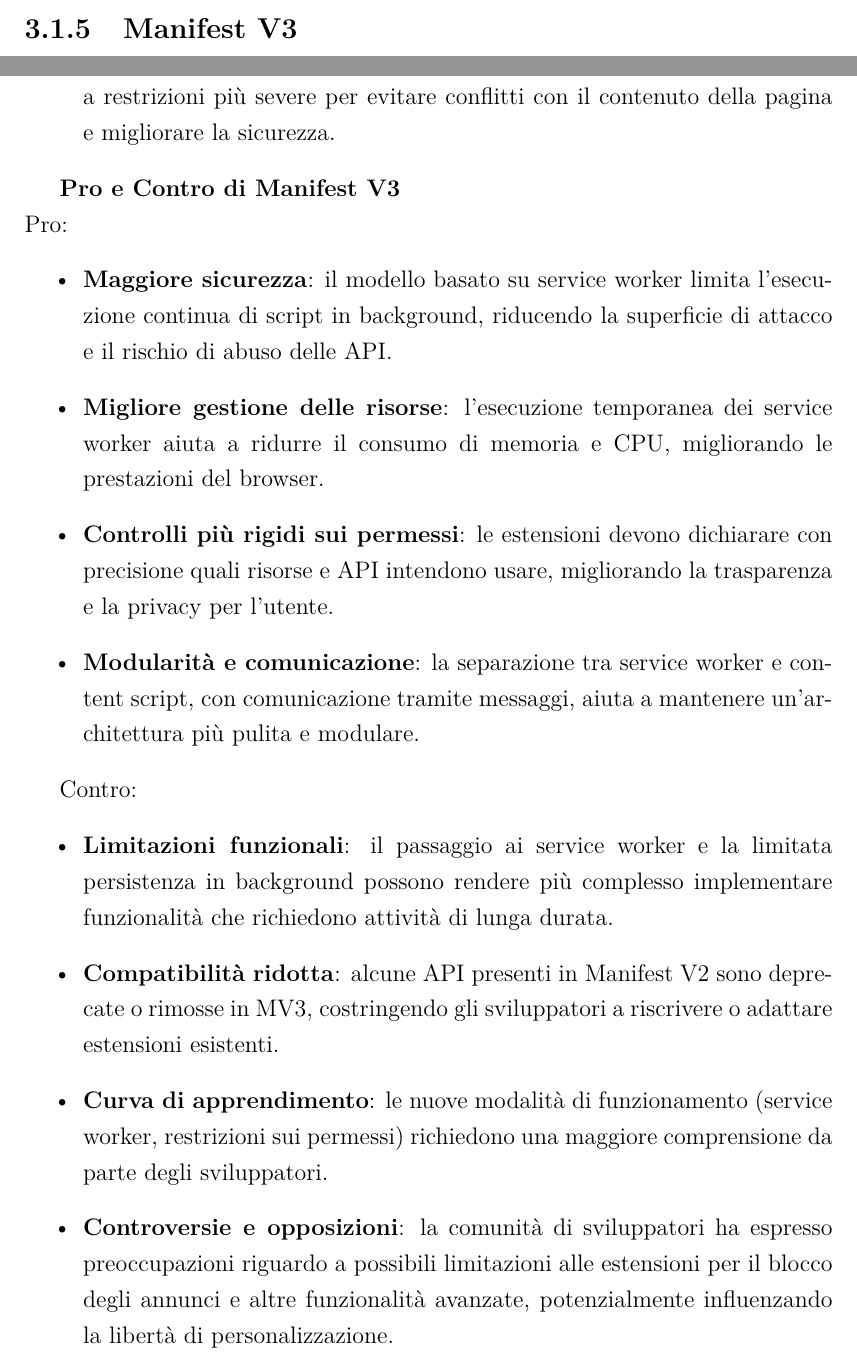
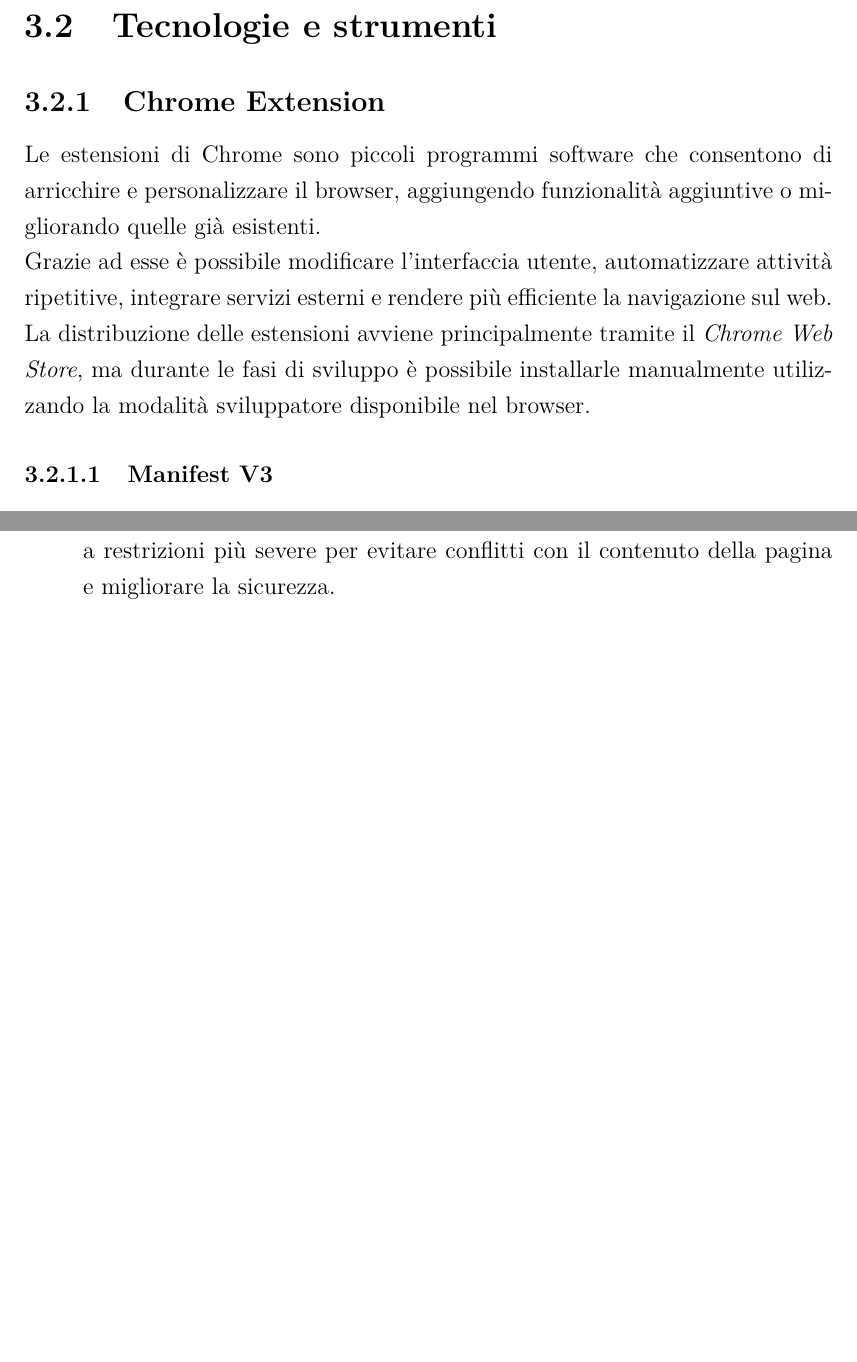
Before and after one commit to ElenaaaCh/Tesi, a LaTeX thesis (main.tex, which reads chapters/03_tecnologie.tex): two parts of pages 14 and 16 of 17 before the commit and two parts of pages 16 and 17 of 19 after it, joined at a grey line, cut at the place of the change, the shorter picture padded with empty space. Compiled offline with pdfLaTeX.

Commit message:
second commit

```diff
--- a/chapters/03_tecnologie.tex
+++ b/chapters/03_tecnologie.tex
@@ -36,8 +36,13 @@ JavaScript si è evoluto da semplice linguaggio client-side a tecnologia complet
 \\
 Oggi JavaScript rappresenta uno dei tre pilastri fondamentali del web, insieme a HTML e CSS, ed è completamente integrato con essi. Esistono anche linguaggi alternativi (come TypeScript o CoffeeScript) che vengono compilati in JavaScript, offrendo funzionalità aggiuntive mantenendo la compatibilità con l’ambiente JavaScript standard.
 
+\section{Tecnologie e strumenti}
+\subsection{Chrome Extension}
+\noindent Le estensioni di Chrome sono piccoli programmi software che consentono di arricchire e personalizzare il browser, aggiungendo funzionalità aggiuntive o migliorando quelle già esistenti.\\
+Grazie ad esse è possibile modificare l’interfaccia utente, automatizzare attività ripetitive, integrare servizi esterni e rendere più efficiente la navigazione sul web.\\
+La distribuzione delle estensioni avviene principalmente tramite il \textit{Chrome Web Store}, ma durante le fasi di sviluppo è possibile installarle manualmente utilizzando la modalità sviluppatore disponibile nel browser.
 
-\subsection{Manifest V3}
+\subsubsection{Manifest V3}
 \noindent Manifest V3 (MV3) è la specifica più recente per la creazione di estensioni per Chrome e altri browser basati su Chromium. Rispetto alla precedente Manifest V2, l'ultima versione introduce diverse modifiche per migliorare la sicurezza, le prestazioni e la privacy delle estensioni.  \\
 Questa nuova versione è una risposta alle criticità emerse con il Manifest V2, e introduce cambiamenti strutturali significativi nel modo in cui le estensioni interagiscono con il browser e le pagine web.\\
 E' importante notare che Manifest V3 non è retrocompatibile con le estensioni V2 senza modifiche sostanziali e che la versione è tuttora in evoluzione, poiché alcune funzionalità sono ancora in fase di implementazione.\\
@@ -58,25 +63,6 @@ Gli elementi principali di un’estensione basata su Manifest V3 sono:
 \end{itemize}
 
 
-
-
-\textbf{Pro e Contro di Manifest V3}\\
-Pro:
-\begin{itemize}
-    \item \textbf{Maggiore sicurezza}: il modello basato su service worker limita l’esecuzione continua di script in background, riducendo la superficie di attacco e il rischio di abuso delle API.
-    \item \textbf{Migliore gestione delle risorse}: l’esecuzione temporanea dei service worker aiuta a ridurre il consumo di memoria e CPU, migliorando le prestazioni del browser.
-    \item \textbf{Controlli più rigidi sui permessi}: le estensioni devono dichiarare con precisione quali risorse e API intendono usare, migliorando la trasparenza e la privacy per l’utente.
-    \item \textbf{Modularità e comunicazione}: la separazione tra service worker e content script, con comunicazione tramite messaggi, aiuta a mantenere un’architettura più pulita e modulare.
-\end{itemize}
-
-Contro:
-\begin{itemize}
-    \item \textbf{Limitazioni funzionali}: il passaggio ai service worker e la limitata persistenza in background possono rendere più complesso implementare funzionalità che richiedono attività di lunga durata.
-    \item \textbf{Compatibilità ridotta}: alcune API presenti in Manifest V2 sono deprecate o rimosse in MV3, costringendo gli sviluppatori a riscrivere o adattare estensioni esistenti.
-    \item \textbf{Curva di apprendimento}: le nuove modalità di funzionamento (service worker, restrizioni sui permessi) richiedono una maggiore comprensione da parte degli sviluppatori.
-    \item \textbf{Controversie e opposizioni}: la comunità di sviluppatori ha espresso preoccupazioni riguardo a possibili limitazioni alle estensioni per il blocco degli annunci e altre funzionalità avanzate, potenzialmente influenzando la libertà di personalizzazione.
-\end{itemize}
-
 \subsection{Ollama}
 \noindent Ollama è una piattaforma che consente di eseguire localmente modelli di intelligenza artificiale avanzati, sviluppati in collaborazione con OpenAI e altri partner, mantenendo alte prestazioni anche senza l’uso del cloud.
 Oltre ai modelli gpt-oss-20B e gpt-oss-120B, progettati rispettivamente per scenari a bassa latenza o per applicazioni generali ad alto livello di ragionamento, Ollama supporta numerosi altri modelli open weight, tra cui Mistral (utilizzato solo all’inizio a causa delle ridotte capacità del mio pc personale), Llama 3.1:8B e Llama 3.2:3B, che ho utilizzato nel mio progetto.\\
```
Also changed, not shown: main.tex (+4 -4 lines), preface/03_sommario.tex (+1 -1 lines), references/bibliography.tex (added, +10 -0 lines), references/glossary-entries.tex (added, +18 -0 lines), main.pdf, references/bibliography.bib (added), references/webliography.bib (added), chapters/03_tecnologie.tex (9 more changed lines), 1 other file.
